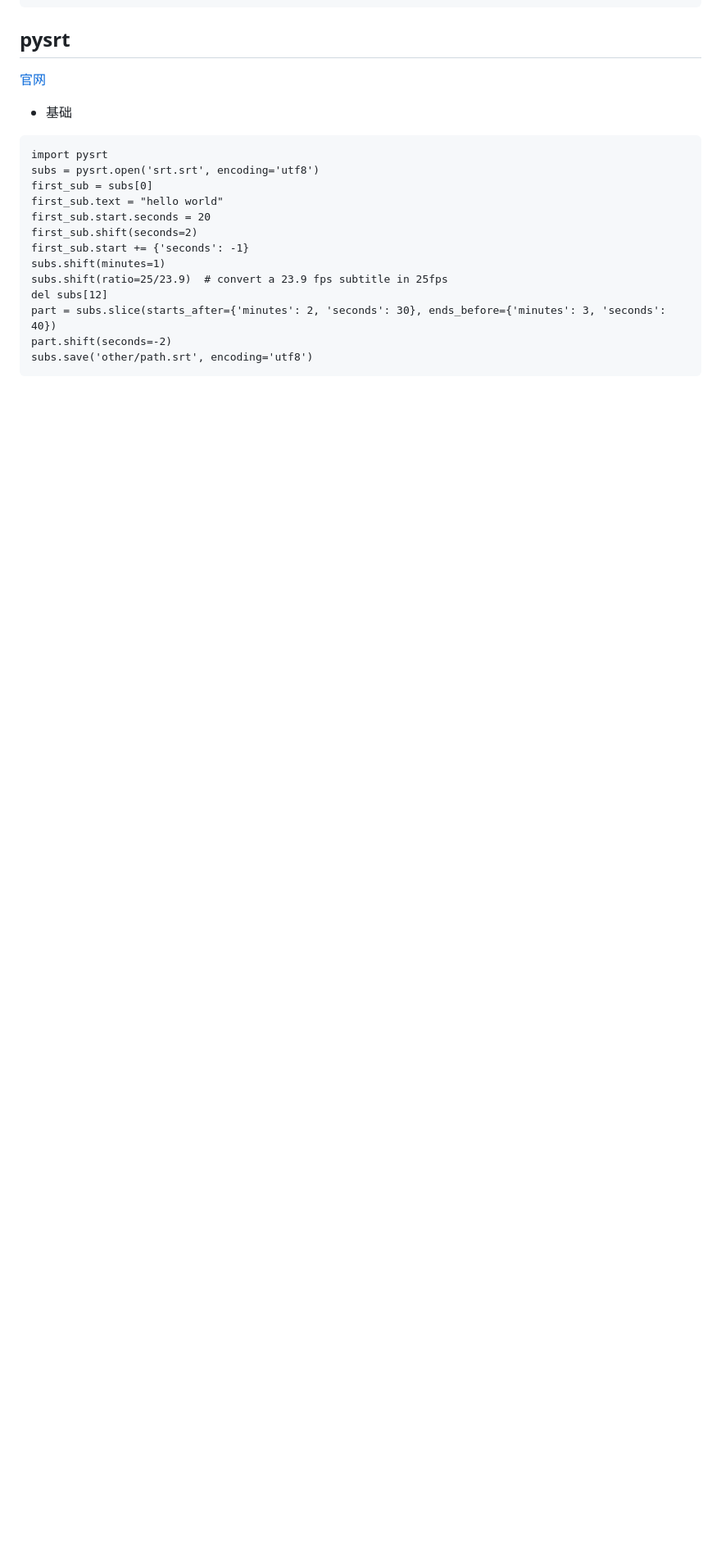
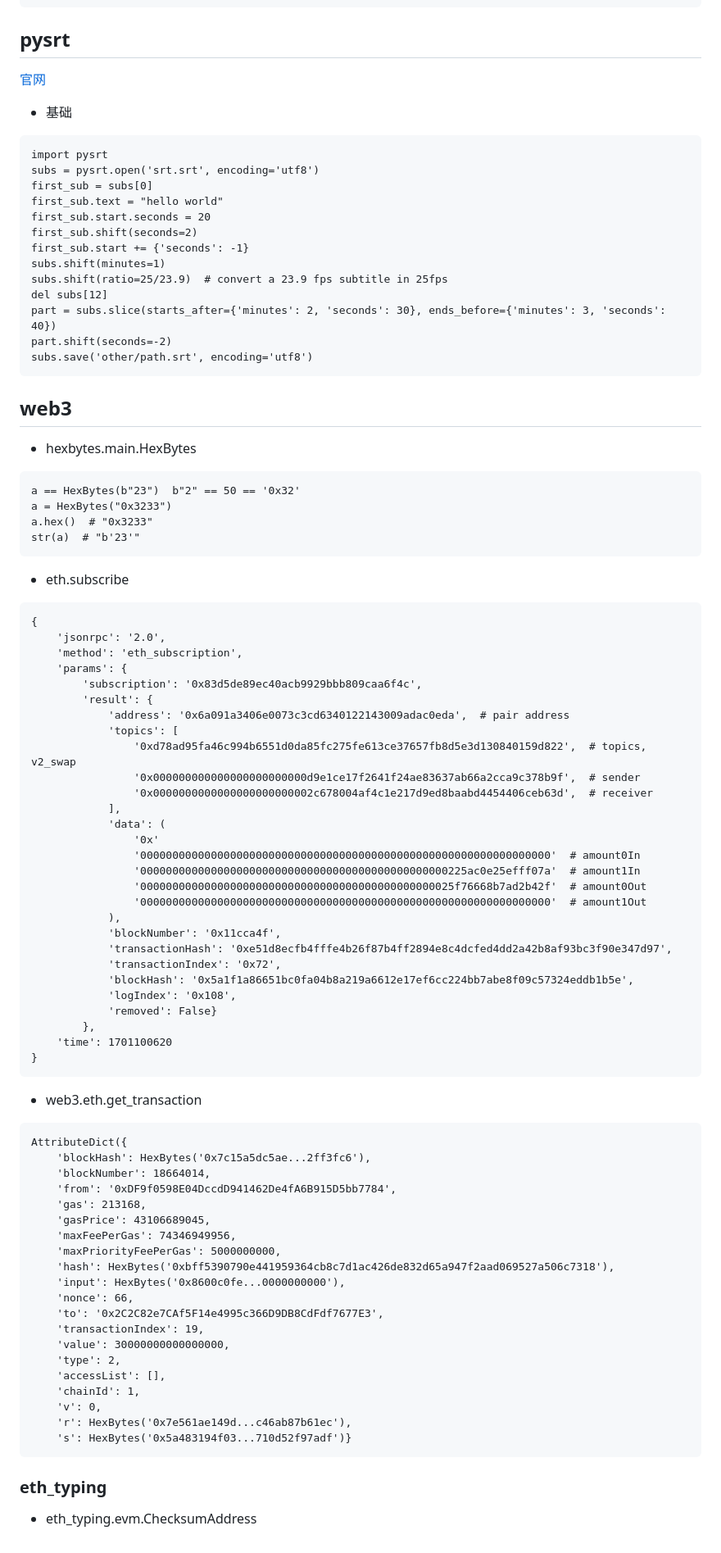
Before and after one commit to ramwin/python-reference, a Markdown page: other_useful_library/README.md, the part around one of its changes. Shown at 82% size. GitHub-like rendering; blank space fills up the shorter version.

Commit message:
feat: web3

````diff
--- a/other_useful_library/README.md
+++ b/other_useful_library/README.md
@@ -158,3 +178,71 @@ part = subs.slice(starts_after={'minutes': 2, 'seconds': 30}, ends_before={'minu
 part.shift(seconds=-2)
 subs.save('other/path.srt', encoding='utf8')
 ```
+
+## web3
+* hexbytes.main.HexBytes
+```
+a == HexBytes(b"23")  b"2" == 50 == '0x32'
+a = HexBytes("0x3233")
+a.hex()  # "0x3233"
+str(a)  # "b'23'"
+```
+
+* eth.subscribe
+```
+{
+    'jsonrpc': '2.0',
+    'method': 'eth_subscription',
+    'params': {
+        'subscription': '0x83d5de89ec40acb9929bbb809caa6f4c',
+        'result': {
+            'address': '0x6a091a3406e0073c3cd6340122143009adac0eda',  # pair address
+            'topics': [
+                '0xd78ad95fa46c994b6551d0da85fc275fe613ce37657fb8d5e3d130840159d822',  # topics, v2_swap
+                '0x000000000000000000000000d9e1ce17f2641f24ae83637ab66a2cca9c378b9f',  # sender
+                '0x0000000000000000000000002c678004af4c1e217d9ed8baabd4454406ceb63d',  # receiver
+            ],
+            'data': (
+                '0x'
+                '0000000000000000000000000000000000000000000000000000000000000000'  # amount0In
+                '000000000000000000000000000000000000000000000000225ac0e25efff07a'  # amount1In
+                '0000000000000000000000000000000000000000000000025f76668b7ad2b42f'  # amount0Out
+                '0000000000000000000000000000000000000000000000000000000000000000'  # amount1Out
+            ),
+            'blockNumber': '0x11cca4f',
+            'transactionHash': '0xe51d8ecfb4fffe4b26f87b4ff2894e8c4dcfed4dd2a42b8af93bc3f90e347d97',
+            'transactionIndex': '0x72',
+            'blockHash': '0x5a1f1a86651bc0fa04b8a219a6612e17ef6cc224bb7abe8f09c57324eddb1b5e',
+            'logIndex': '0x108',
+            'removed': False}
+        },
+    'time': 1701100620
+}
+```
+
+* web3.eth.get_transaction
+```
+AttributeDict({
+    'blockHash': HexBytes('0x7c15a5dc5ae...2ff3fc6'),
+    'blockNumber': 18664014,
+    'from': '0xDF9f0598E04DccdD941462De4fA6B915D5bb7784',
+    'gas': 213168,
+    'gasPrice': 43106689045,
+    'maxFeePerGas': 74346949956,
+    'maxPriorityFeePerGas': 5000000000,
+    'hash': HexBytes('0xbff5390790e441959364cb8c7d1ac426de832d65a947f2aad069527a506c7318'),
+    'input': HexBytes('0x8600c0fe...0000000000'),
+    'nonce': 66,
+    'to': '0x2C2C82e7CAf5F14e4995c366D9DB8CdFdf7677E3',
+    'transactionIndex': 19,
+    'value': 30000000000000000,
+    'type': 2,
+    'accessList': [],
+    'chainId': 1,
+    'v': 0,
+    'r': HexBytes('0x7e561ae149d...c46ab87b61ec'),
+    's': HexBytes('0x5a483194f03...710d52f97adf')}
+```
+
+### eth_typing
+* eth_typing.evm.ChecksumAddress
````
Also changed, not shown: other parts of other_useful_library/README.md (+29 -9 lines), README.md (+4 -10 lines), 1 other file.
